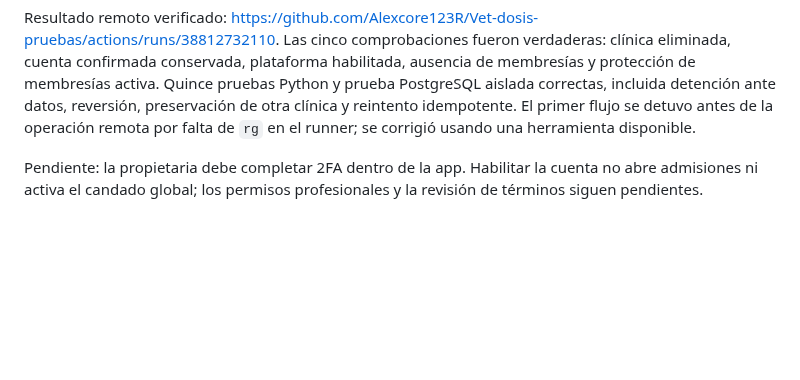
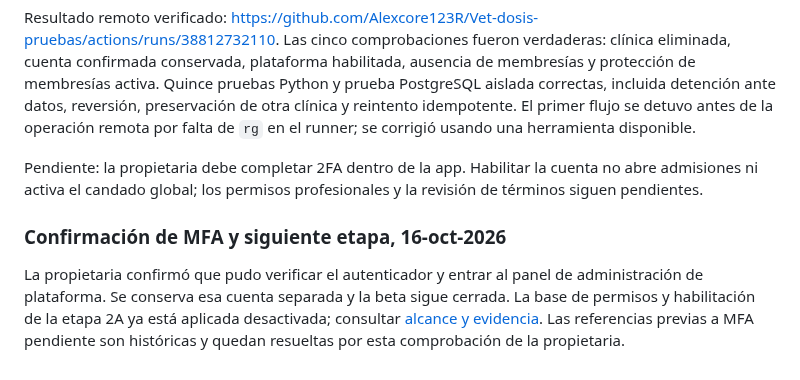
Before and after one commit to Alexcore123R/Vet-dosis-pruebas, a Markdown page: docs/beta-candado-etapa1.md, the part around the change. GitHub-like rendering; blank space fills up the shorter version.

```diff
--- a/docs/beta-candado-etapa1.md
+++ b/docs/beta-candado-etapa1.md
@@ -72,3 +72,7 @@ La propietaria confirmó expresamente eliminar únicamente su clínica vacía y
 Resultado remoto verificado: https://github.com/Alexcore123R/Vet-dosis-pruebas/actions/runs/38812732110. Las cinco comprobaciones fueron verdaderas: clínica eliminada, cuenta confirmada conservada, plataforma habilitada, ausencia de membresías y protección de membresías activa. Quince pruebas Python y prueba PostgreSQL aislada correctas, incluida detención ante datos, reversión, preservación de otra clínica y reintento idempotente. El primer flujo se detuvo antes de la operación remota por falta de `rg` en el runner; se corrigió usando una herramienta disponible.
 
 Pendiente: la propietaria debe completar 2FA dentro de la app. Habilitar la cuenta no abre admisiones ni activa el candado global; los permisos profesionales y la revisión de términos siguen pendientes.
+
+### Confirmación de MFA y siguiente etapa, 16-oct-2026
+
+La propietaria confirmó que pudo verificar el autenticador y entrar al panel de administración de plataforma. Se conserva esa cuenta separada y la beta sigue cerrada. La base de permisos y habilitación de la etapa 2A ya está aplicada desactivada; consultar [alcance y evidencia](permisos-etapa2a.md). Las referencias previas a MFA pendiente son históricas y quedan resueltas por esta comprobación de la propietaria.
```
Also changed, not shown: README.md (+6 -0 lines), docs/permisos-etapa2a.md (+2 -0 lines).
